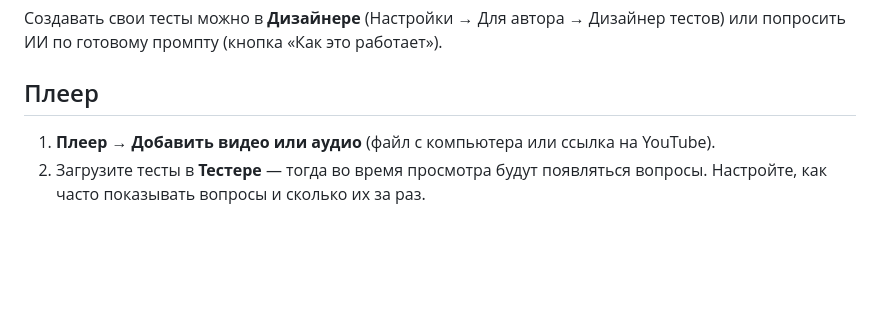
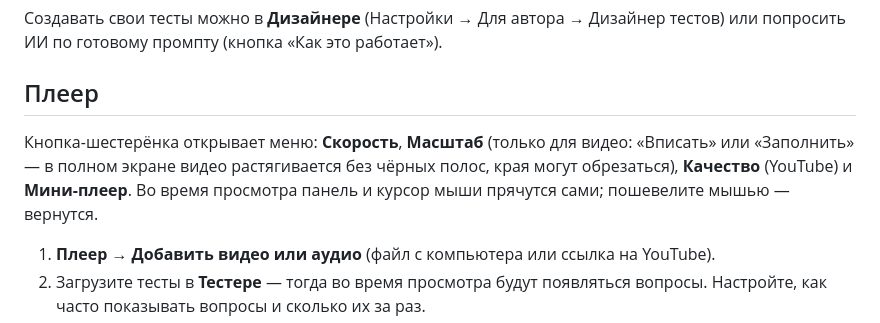
Before and after one commit to alantesterr/testerw, a Markdown page: docs/КАК-ПОЛЬЗОВАТЬСЯ.md, the part around the change. Drawn GitHub-style; blank space fills up the shorter version.

Commit message:
Docs: player menu

```diff
--- a/docs/КАК-ПОЛЬЗОВАТЬСЯ.md
+++ b/docs/КАК-ПОЛЬЗОВАТЬСЯ.md
@@ -67,6 +67,11 @@ Timetable «Стандарт»; на ПК шрифт «средний», Shokan
 
 ## Плеер
 
+Кнопка-шестерёнка открывает меню: **Скорость**, **Масштаб** (только для видео: «Вписать» или
+«Заполнить» — в полном экране видео растягивается без чёрных полос, края могут обрезаться),
+**Качество** (YouTube) и **Мини-плеер**. Во время просмотра панель и курсор мыши прячутся сами;
+пошевелите мышью — вернутся.
+
 1. **Плеер → Добавить видео или аудио** (файл с компьютера или ссылка на YouTube).
 2. Загрузите тесты в **Тестере** — тогда во время просмотра будут появляться
    вопросы. Настройте, как часто показывать вопросы и сколько их за раз.
```
